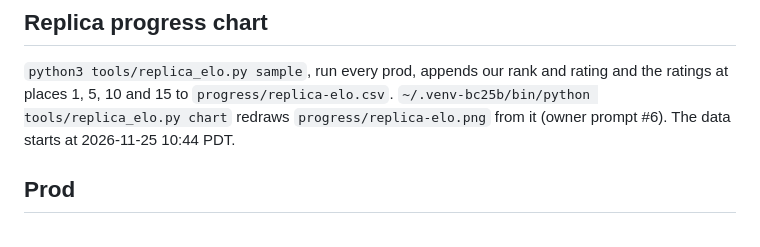
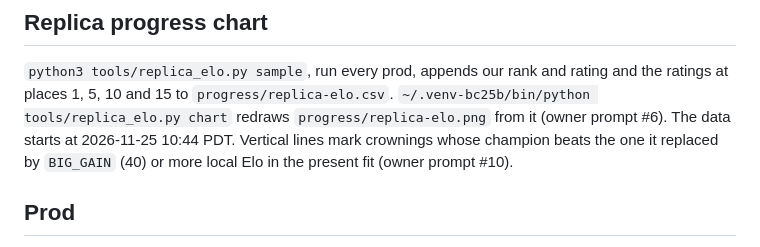
Before and after one commit to terryvanbelle/battlecode25b-vibe, a Markdown page: HANDOFF.md, the part around the change. Rendered like a GitHub page.

```diff
--- a/HANDOFF.md
+++ b/HANDOFF.md
@@ -61,7 +61,8 @@ season's tools. Times are the owner's zone: `TZ=America/Vancouver` (UTC-7, "PDT"
 ## Replica progress chart
 `python3 tools/replica_elo.py sample`, run every prod, appends our rank and rating and the ratings at places 1, 5, 10
 and 15 to `progress/replica-elo.csv`. `~/.venv-bc25b/bin/python tools/replica_elo.py chart` redraws
-`progress/replica-elo.png` from it (owner prompt #6). The data starts at 2026-11-25 10:44 PDT.
+`progress/replica-elo.png` from it (owner prompt #6). The data starts at 2026-11-25 10:44 PDT. Vertical lines mark crownings whose
+champion beats the one it replaced by `BIG_GAIN` (40) or more local Elo in the present fit (owner prompt #10).
 
 ## Prod
 A session cron fires every 20 minutes (owner prompt #3). It follows TRAINING_ALGORITHM §7.1 and reports on the
```
Also changed, not shown: PROMPTS.md (+3 -0 lines), progress/replica-elo.png, 1 other file.
